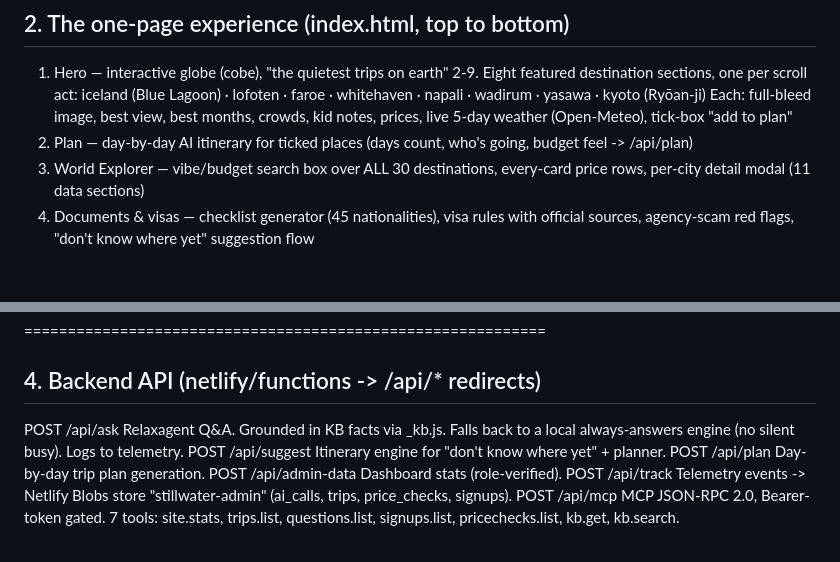
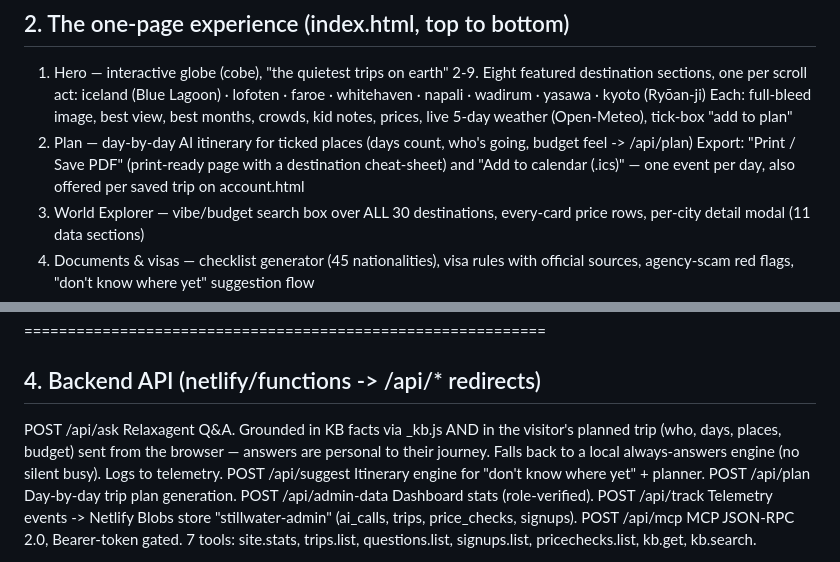
Before and after one commit to technology1520-afk/relaxing-website, a Markdown page: STRUCTURE.md, 2 parts joined by grey strips. GitHub-like rendering; blank space fills up the shorter version.

Commit message:
docs: STRUCTURE.md covers trip export + Relaxagent trip memory

```diff
--- a/STRUCTURE.md
+++ b/STRUCTURE.md
@@ -79,6 +79,9 @@ relaxing-website/
      prices, live 5-day weather (Open-Meteo), tick-box "add to plan"
 10. Plan             — day-by-day AI itinerary for ticked places
      (days count, who's going, budget feel -> /api/plan)
+     Export: "Print / Save PDF" (print-ready page with a destination
+     cheat-sheet) and "Add to calendar (.ics)" — one event per day,
+     also offered per saved trip on account.html
 11. World Explorer   — vibe/budget search box over ALL 30 destinations,
      every-card price rows, per-city detail modal (11 data sections)
 12. Documents & visas — checklist generator (45 nationalities), visa rules
@@ -144,7 +147,9 @@ Tests (node --test tests/kb.test.js) enforce the schema and sync.
 
 ## 4. Backend API (netlify/functions -> /api/* redirects)
 
-POST /api/ask       Relaxagent Q&A. Grounded in KB facts via _kb.js.
+POST /api/ask       Relaxagent Q&A. Grounded in KB facts via _kb.js AND in the
+                    visitor's planned trip (who, days, places, budget) sent
+                    from the browser — answers are personal to their journey.
                     Falls back to a local always-answers engine (no silent
                     busy). Logs to telemetry.
 POST /api/suggest   Itinerary engine for "don't know where yet" + planner.
```
